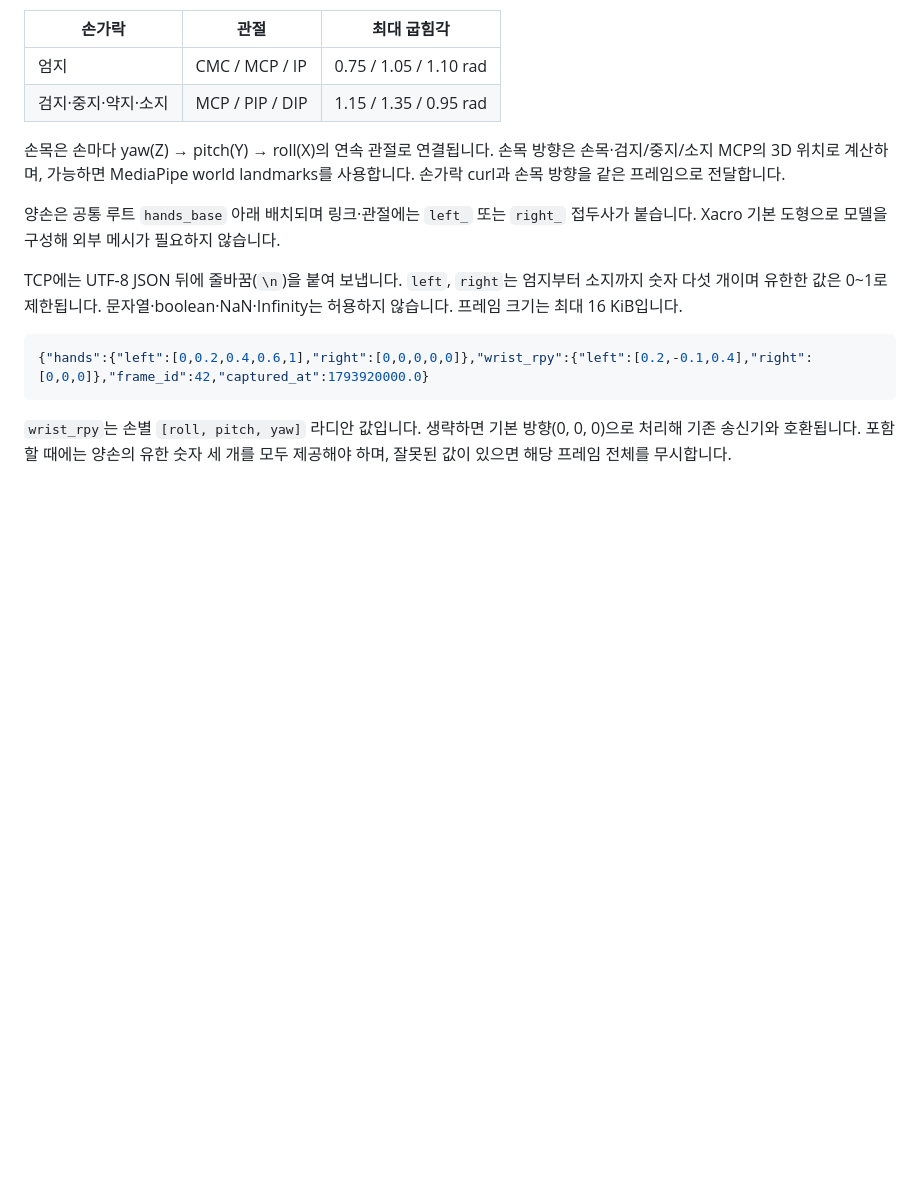
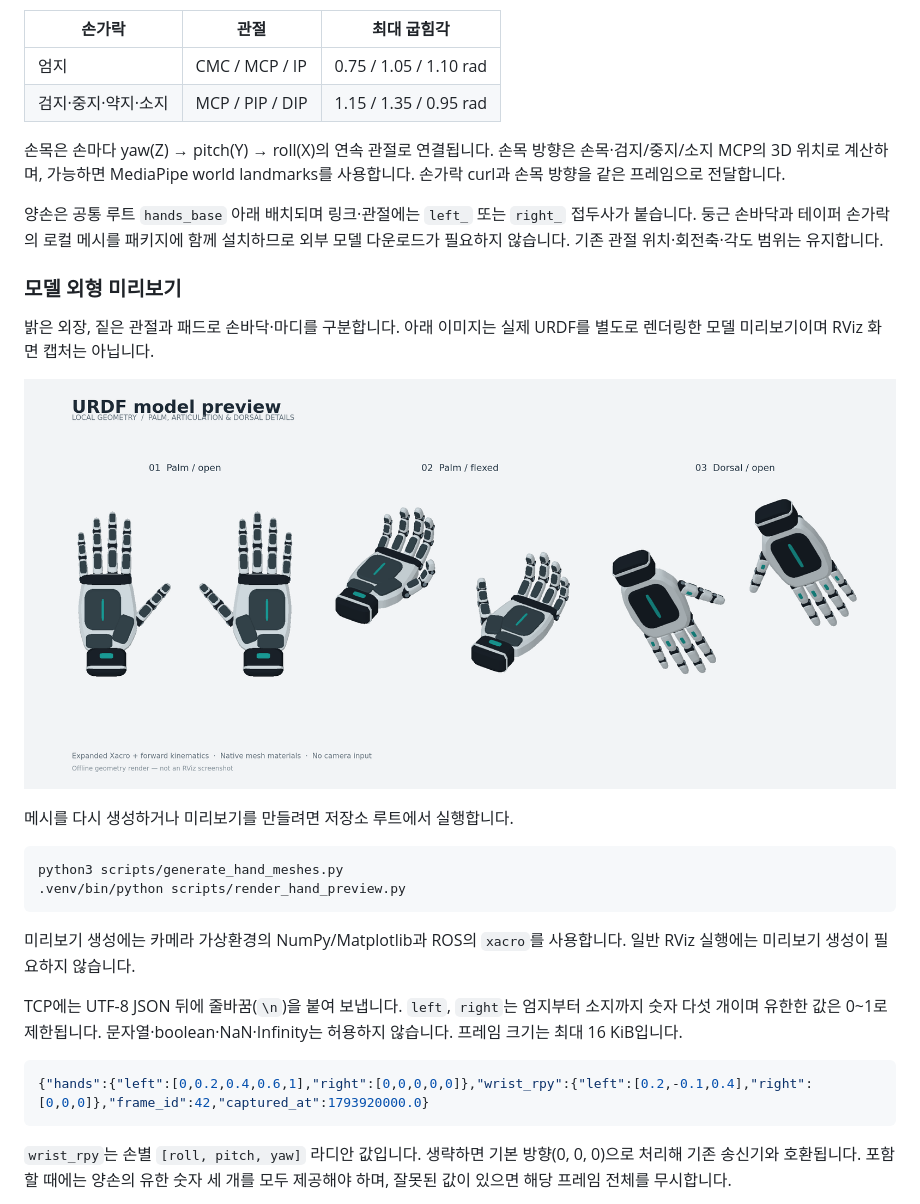
Before and after one commit to utf-404/hand-motion-rviz-public, a Markdown page: README.md, the part around the change. Drawn GitHub-style; pictures changed too: docs/hand-model-preview.png (added); blank space fills up the shorter version.

````diff
--- a/README.md
+++ b/README.md
@@ -201,7 +201,22 @@ Ubuntu 데스크톱에서 실행하고, Displays의 `Robot Hands`와 Fixed Frame
 
 손목은 손마다 yaw(Z) → pitch(Y) → roll(X)의 연속 관절로 연결됩니다. 손목 방향은 손목·검지/중지/소지 MCP의 3D 위치로 계산하며, 가능하면 MediaPipe world landmarks를 사용합니다. 손가락 curl과 손목 방향을 같은 프레임으로 전달합니다.
 
-양손은 공통 루트 `hands_base` 아래 배치되며 링크·관절에는 `left_` 또는 `right_` 접두사가 붙습니다. Xacro 기본 도형으로 모델을 구성해 외부 메시가 필요하지 않습니다.
+양손은 공통 루트 `hands_base` 아래 배치되며 링크·관절에는 `left_` 또는 `right_` 접두사가 붙습니다. 둥근 손바닥과 테이퍼 손가락의 로컬 메시를 패키지에 함께 설치하므로 외부 모델 다운로드가 필요하지 않습니다. 기존 관절 위치·회전축·각도 범위는 유지합니다.
+
+### 모델 외형 미리보기
+
+밝은 외장, 짙은 관절과 패드로 손바닥·마디를 구분합니다. 아래 이미지는 실제 URDF를 별도로 렌더링한 모델 미리보기이며 RViz 화면 캡처는 아닙니다.
+
+![URDF 모델 미리보기](docs/hand-model-preview.png)
+
+메시를 다시 생성하거나 미리보기를 만들려면 저장소 루트에서 실행합니다.
+
+```bash
+python3 scripts/generate_hand_meshes.py
+.venv/bin/python scripts/render_hand_preview.py
+```
+
+미리보기 생성에는 카메라 가상환경의 NumPy/Matplotlib과 ROS의 `xacro`를 사용합니다. 일반 RViz 실행에는 미리보기 생성이 필요하지 않습니다.
 
 TCP에는 UTF-8 JSON 뒤에 줄바꿈(`\n`)을 붙여 보냅니다. `left`, `right`는 엄지부터 소지까지 숫자 다섯 개이며 유한한 값은 0~1로 제한됩니다. 문자열·boolean·NaN·Infinity는 허용하지 않습니다. 프레임 크기는 최대 16 KiB입니다.
 
````
Also changed, not shown: HANDOFF.md (+47 -0 lines), docs/hand-orientation.md (+7 -0 lines), 10 other files.
